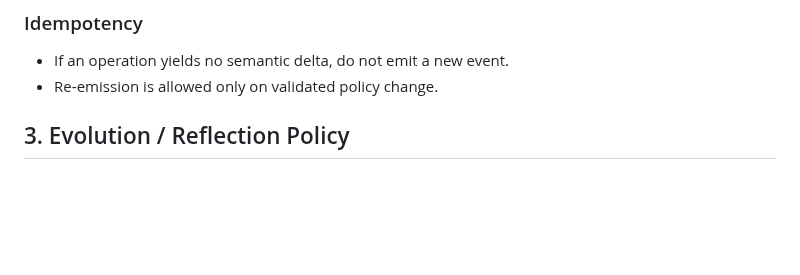
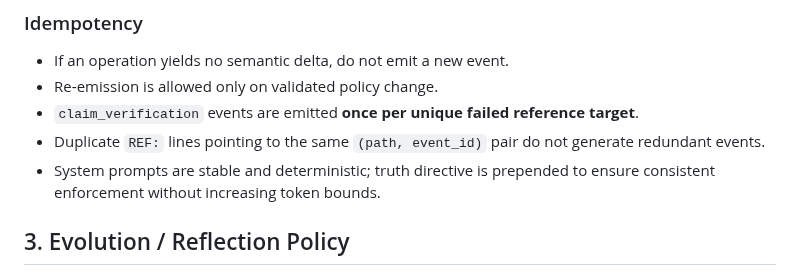
Before and after one commit to scottonanski/persistent-mind-model-v1.0, a Markdown page: CONTRIBUTING.md, the part around the change. GitHub-like rendering; blank space fills up the shorter version.

```diff
--- a/CONTRIBUTING.md
+++ b/CONTRIBUTING.md
@@ -57,6 +57,9 @@ Any PR introducing a user-triggered autonomy path will be rejected.
 
 - If an operation yields no semantic delta, do not emit a new event.
 - Re‑emission is allowed only on validated policy change.
+- `claim_verification` events are emitted **once per unique failed reference target**.
+- Duplicate `REF:` lines pointing to the same `(path, event_id)` pair do not generate redundant events.
+- System prompts are stable and deterministic; truth directive is prepended to ensure consistent enforcement without increasing token bounds.
 
 ## 3. Evolution / Reflection Policy
 
```
Also changed, not shown: STATUS.md (+24 -1 lines).
